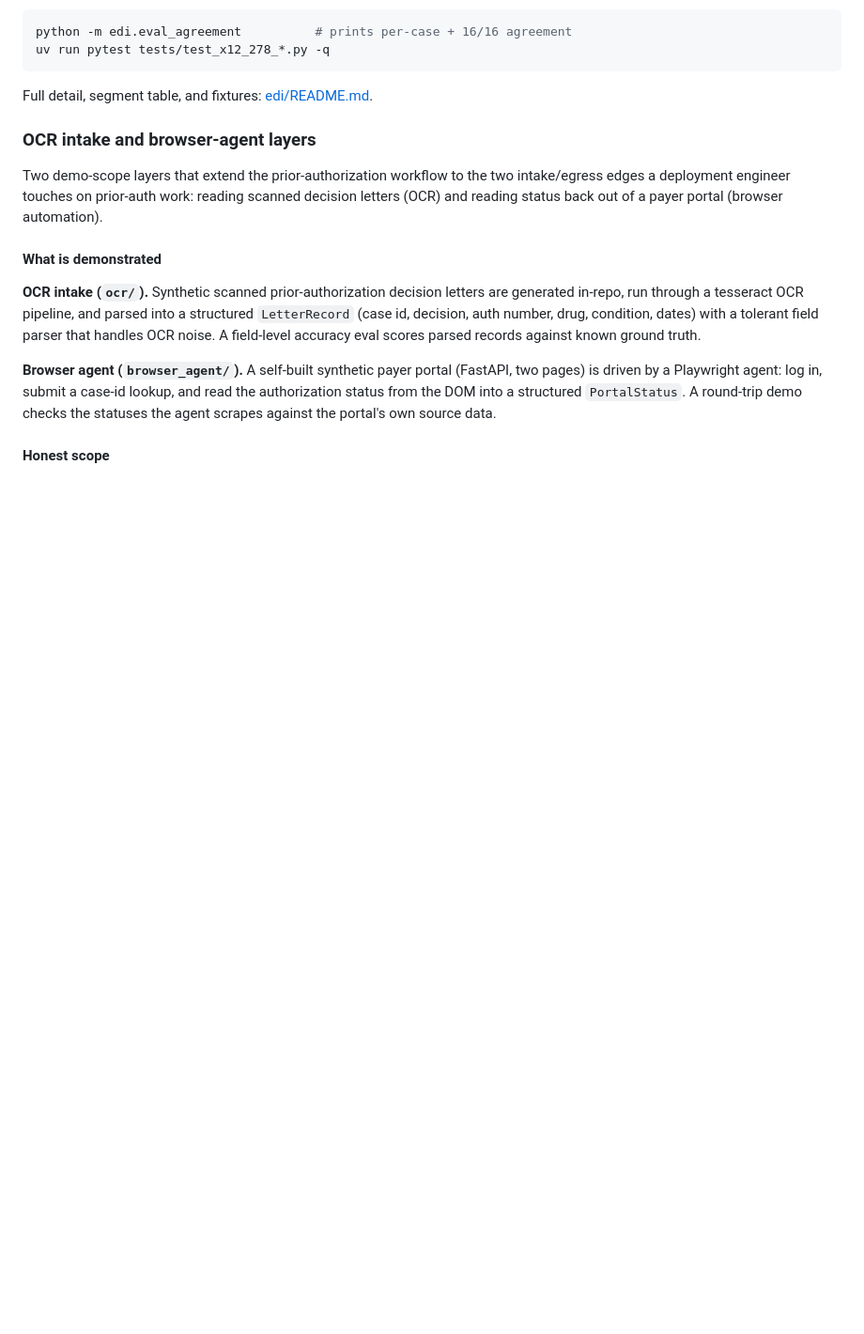
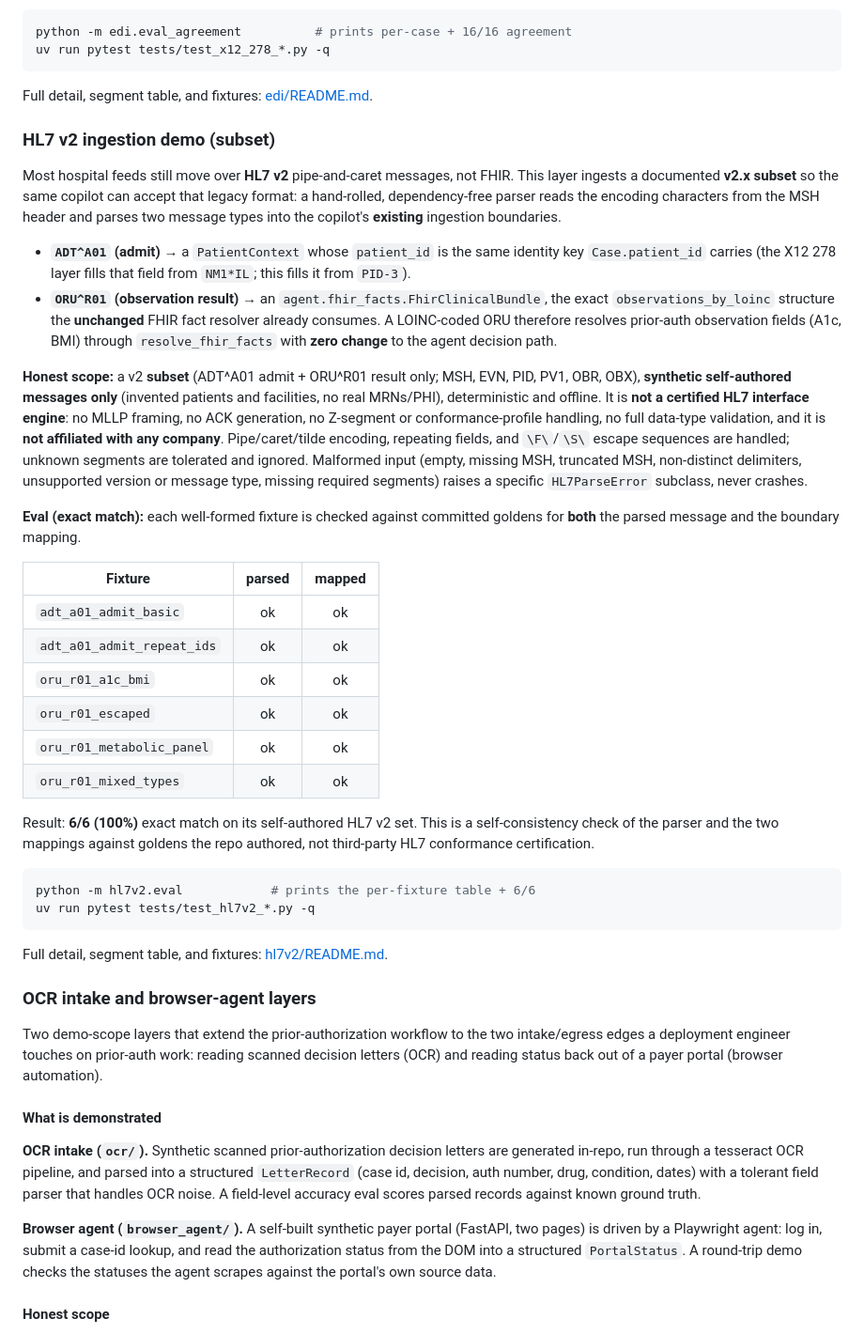
Before and after one commit to armaangulati1/clinical-ops-copilot, a Markdown page: README.md, the part around the change. Shown at 94% size. GitHub-like rendering; blank space fills up the shorter version.

````diff
--- a/README.md
+++ b/README.md
@@ -203,6 +203,57 @@ uv run pytest tests/test_x12_278_*.py -q
 ```
 
 Full detail, segment table, and fixtures: [edi/README.md](edi/README.md).
+
+### HL7 v2 ingestion demo (subset)
+
+Most hospital feeds still move over **HL7 v2** pipe-and-caret messages, not FHIR.
+This layer ingests a documented **v2.x subset** so the same copilot can accept
+that legacy format: a hand-rolled, dependency-free parser reads the encoding
+characters from the MSH header and parses two message types into the copilot's
+**existing** ingestion boundaries.
+
+- **`ADT^A01` (admit)** → a `PatientContext` whose `patient_id` is the same
+  identity key `Case.patient_id` carries (the X12 278 layer fills that field
+  from `NM1*IL`; this fills it from `PID-3`).
+- **`ORU^R01` (observation result)** → an `agent.fhir_facts.FhirClinicalBundle`,
+  the exact `observations_by_loinc` structure the **unchanged** FHIR fact
+  resolver already consumes. A LOINC-coded ORU therefore resolves prior-auth
+  observation fields (A1c, BMI) through `resolve_fhir_facts` with **zero change**
+  to the agent decision path.
+
+**Honest scope:** a v2 **subset** (ADT^A01 admit + ORU^R01 result only; MSH, EVN,
+PID, PV1, OBR, OBX), **synthetic self-authored messages only** (invented
+patients and facilities, no real MRNs/PHI), deterministic and offline. It is
+**not a certified HL7 interface engine**: no MLLP framing, no ACK generation, no
+Z-segment or conformance-profile handling, no full data-type validation, and it
+is **not affiliated with any company**. Pipe/caret/tilde encoding, repeating
+fields, and `\F\`/`\S\` escape sequences are handled; unknown segments are
+tolerated and ignored. Malformed input (empty, missing MSH, truncated MSH,
+non-distinct delimiters, unsupported version or message type, missing required
+segments) raises a specific `HL7ParseError` subclass, never crashes.
+
+**Eval (exact match):** each well-formed fixture is checked against committed
+goldens for **both** the parsed message and the boundary mapping.
+
+| Fixture | parsed | mapped |
+|---------|:------:|:------:|
+| `adt_a01_admit_basic` | ok | ok |
+| `adt_a01_admit_repeat_ids` | ok | ok |
+| `oru_r01_a1c_bmi` | ok | ok |
+| `oru_r01_escaped` | ok | ok |
+| `oru_r01_metabolic_panel` | ok | ok |
+| `oru_r01_mixed_types` | ok | ok |
+
+Result: **6/6 (100%)** exact match on its self-authored HL7 v2 set. This is a
+self-consistency check of the parser and the two mappings against goldens the
+repo authored, not third-party HL7 conformance certification.
+
+```bash
+python -m hl7v2.eval            # prints the per-fixture table + 6/6
+uv run pytest tests/test_hl7v2_*.py -q
+```
+
+Full detail, segment table, and fixtures: [hl7v2/README.md](hl7v2/README.md).
 
 ### OCR intake and browser-agent layers
 
````
Also changed, not shown: hl7v2/README.md (added, +123 -0 lines).
